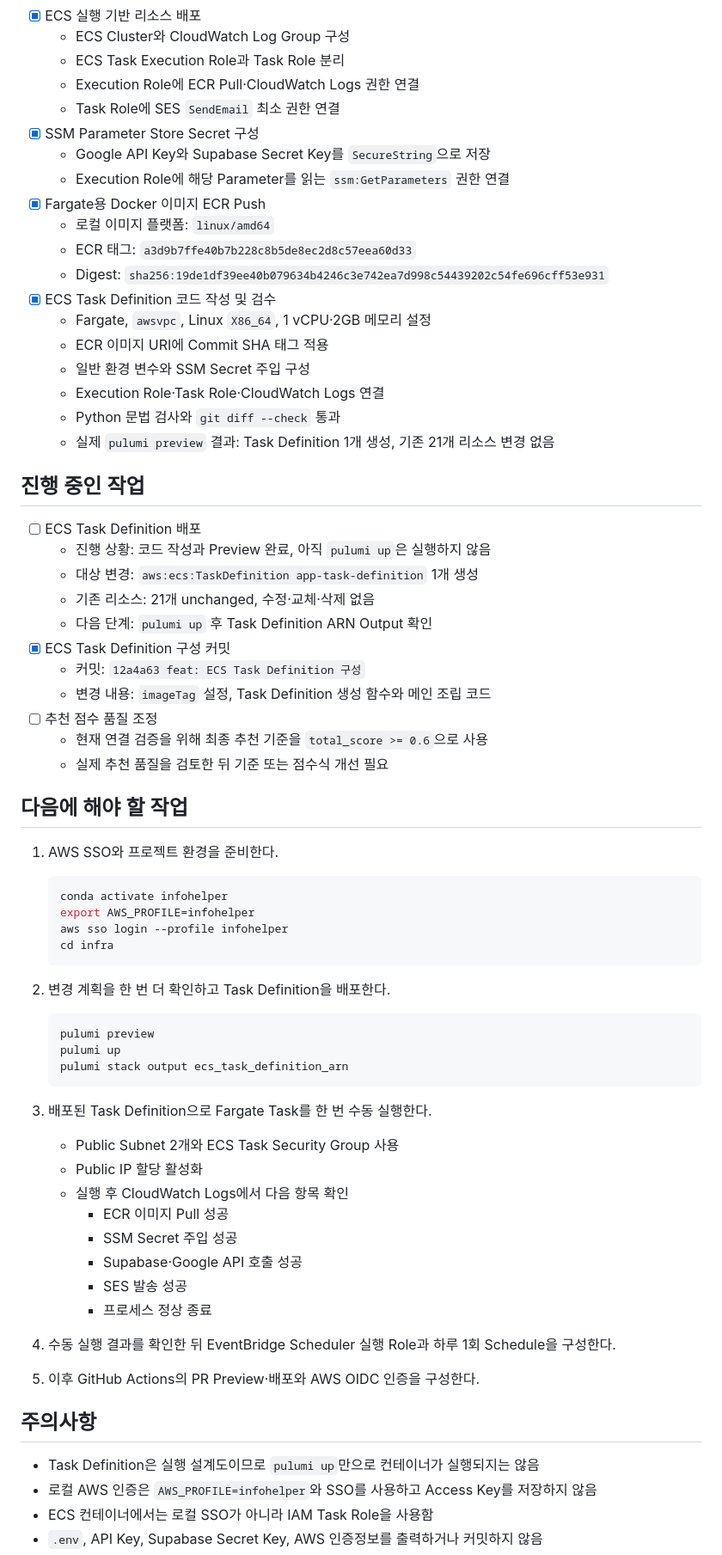
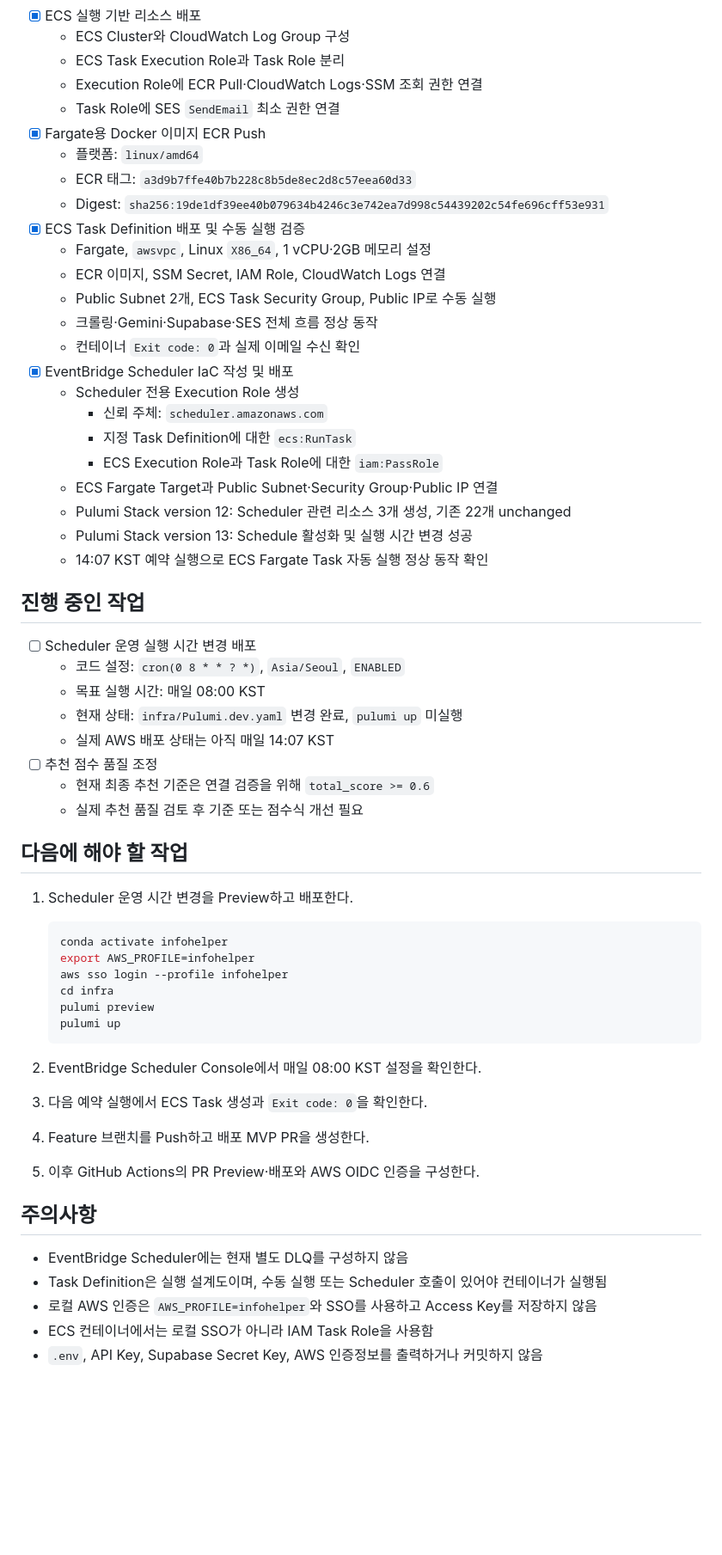
Before and after one commit to otteru/InfoHelper, a Markdown page: docs/HANDOFF.md, the part around one of its changes. Shown at 86% size. Rendered like a GitHub page; blank space fills up the shorter version.

Commit message:
docs: Scheduler 운영 시간 변경 인계 갱신

````diff
--- a/docs/HANDOFF.md
+++ b/docs/HANDOFF.md
@@ -21,71 +21,61 @@
 - [x] ECS 실행 기반 리소스 배포
   - ECS Cluster와 CloudWatch Log Group 구성
   - ECS Task Execution Role과 Task Role 분리
-  - Execution Role에 ECR Pull·CloudWatch Logs 권한 연결
+  - Execution Role에 ECR Pull·CloudWatch Logs·SSM 조회 권한 연결
   - Task Role에 SES `SendEmail` 최소 권한 연결
-- [x] SSM Parameter Store Secret 구성
-  - Google API Key와 Supabase Secret Key를 `SecureString`으로 저장
-  - Execution Role에 해당 Parameter를 읽는 `ssm:GetParameters` 권한 연결
 - [x] Fargate용 Docker 이미지 ECR Push
-  - 로컬 이미지 플랫폼: `linux/amd64`
+  - 플랫폼: `linux/amd64`
   - ECR 태그: `a3d9b7ffe40b7b228c8b5de8ec2d8c57eea60d33`
   - Digest: `sha256:19de1df39ee40b079634b4246c3e742ea7d998c54439202c54fe696cff53e931`
-- [x] ECS Task Definition 코드 작성 및 검수
+- [x] ECS Task Definition 배포 및 수동 실행 검증
   - Fargate, `awsvpc`, Linux `X86_64`, 1 vCPU·2GB 메모리 설정
-  - ECR 이미지 URI에 Commit SHA 태그 적용
-  - 일반 환경 변수와 SSM Secret 주입 구성
-  - Execution Role·Task Role·CloudWatch Logs 연결
-  - Python 문법 검사와 `git diff --check` 통과
-  - 실제 `pulumi preview` 결과: Task Definition 1개 생성, 기존 21개 리소스 변경 없음
+  - ECR 이미지, SSM Secret, IAM Role, CloudWatch Logs 연결
+  - Public Subnet 2개, ECS Task Security Group, Public IP로 수동 실행
+  - 크롤링·Gemini·Supabase·SES 전체 흐름 정상 동작
+  - 컨테이너 `Exit code: 0`과 실제 이메일 수신 확인
+- [x] EventBridge Scheduler IaC 작성 및 배포
+  - Scheduler 전용 Execution Role 생성
+    - 신뢰 주체: `scheduler.amazonaws.com`
+    - 지정 Task Definition에 대한 `ecs:RunTask`
+    - ECS Execution Role과 Task Role에 대한 `iam:PassRole`
+  - ECS Fargate Target과 Public Subnet·Security Group·Public IP 연결
+  - Pulumi Stack version 12: Scheduler 관련 리소스 3개 생성, 기존 22개 unchanged
+  - Pulumi Stack version 13: Schedule 활성화 및 실행 시간 변경 성공
+  - 14:07 KST 예약 실행으로 ECS Fargate Task 자동 실행 정상 동작 확인
 
 ## 진행 중인 작업
 
-- [ ] ECS Task Definition 배포
-  - 진행 상황: 코드 작성과 Preview 완료, 아직 `pulumi up`은 실행하지 않음
-  - 대상 변경: `aws:ecs:TaskDefinition app-task-definition` 1개 생성
-  - 기존 리소스: 21개 unchanged, 수정·교체·삭제 없음
-  - 다음 단계: `pulumi up` 후 Task Definition ARN Output 확인
-- [x] ECS Task Definition 구성 커밋
-  - 커밋: `12a4a63 feat: ECS Task Definition 구성`
-  - 변경 내용: `imageTag` 설정, Task Definition 생성 함수와 메인 조립 코드
+- [ ] Scheduler 운영 실행 시간 변경 배포
+  - 코드 설정: `cron(0 8 * * ? *)`, `Asia/Seoul`, `ENABLED`
+  - 목표 실행 시간: 매일 08:00 KST
+  - 현재 상태: `infra/Pulumi.dev.yaml` 변경 완료, `pulumi up` 미실행
+  - 실제 AWS 배포 상태는 아직 매일 14:07 KST
 - [ ] 추천 점수 품질 조정
-  - 현재 연결 검증을 위해 최종 추천 기준을 `total_score >= 0.6`으로 사용
-  - 실제 추천 품질을 검토한 뒤 기준 또는 점수식 개선 필요
+  - 현재 최종 추천 기준은 연결 검증을 위해 `total_score >= 0.6`
+  - 실제 추천 품질 검토 후 기준 또는 점수식 개선 필요
 
 ## 다음에 해야 할 작업
 
-1. AWS SSO와 프로젝트 환경을 준비한다.
+1. Scheduler 운영 시간 변경을 Preview하고 배포한다.
 
    ```bash
    conda activate infohelper
    export AWS_PROFILE=infohelper
    aws sso login --profile infohelper
    cd infra
+   pulumi preview
+   pulumi up
    ```
 
-2. 변경 계획을 한 번 더 확인하고 Task Definition을 배포한다.
-
-   ```bash
-   pulumi preview
-   pulumi up
-   pulumi stack output ecs_task_definition_arn
-   ```
-
-3. 배포된 Task Definition으로 Fargate Task를 한 번 수동 실행한다.
-   - Public Subnet 2개와 ECS Task Security Group 사용
-   - Public IP 할당 활성화
-   - 실행 후 CloudWatch Logs에서 다음 항목 확인
-     - ECR 이미지 Pull 성공
-     - SSM Secret 주입 성공
-     - Supabase·Google API 호출 성공
-     - SES 발송 성공
-     - 프로세스 정상 종료
-4. 수동 실행 결과를 확인한 뒤 EventBridge Scheduler 실행 Role과 하루 1회 Schedule을 구성한다.
+2. EventBridge Scheduler Console에서 매일 08:00 KST 설정을 확인한다.
+3. 다음 예약 실행에서 ECS Task 생성과 `Exit code: 0`을 확인한다.
+4. Feature 브랜치를 Push하고 배포 MVP PR을 생성한다.
 5. 이후 GitHub Actions의 PR Preview·배포와 AWS OIDC 인증을 구성한다.
 
 ## 주의사항
 
-- Task Definition은 실행 설계도이므로 `pulumi up`만으로 컨테이너가 실행되지는 않음
+- EventBridge Scheduler에는 현재 별도 DLQ를 구성하지 않음
+- Task Definition은 실행 설계도이며, 수동 실행 또는 Scheduler 호출이 있어야 컨테이너가 실행됨
 - 로컬 AWS 인증은 `AWS_PROFILE=infohelper`와 SSO를 사용하고 Access Key를 저장하지 않음
 - ECS 컨테이너에서는 로컬 SSO가 아니라 IAM Task Role을 사용함
 - `.env`, API Key, Supabase Secret Key, AWS 인증정보를 출력하거나 커밋하지 않음
````
Also changed, not shown: other parts of docs/HANDOFF.md (+14 -10 lines).
